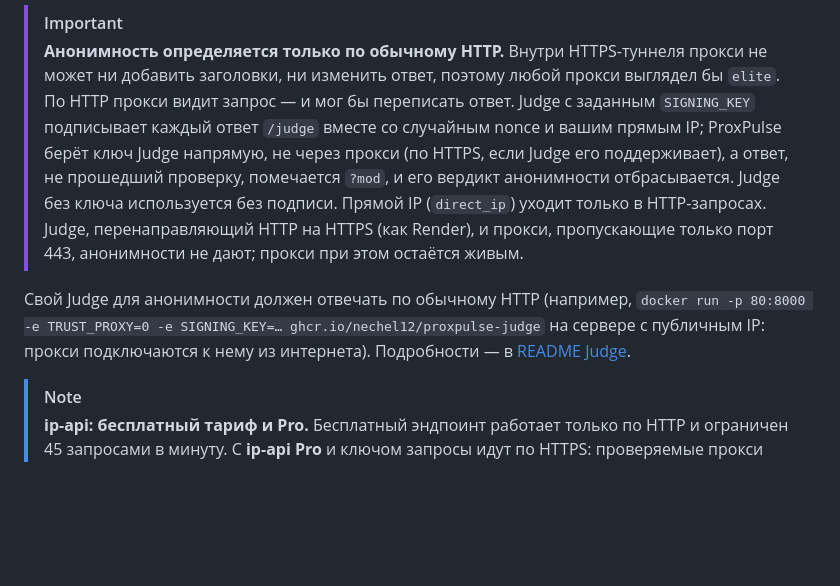
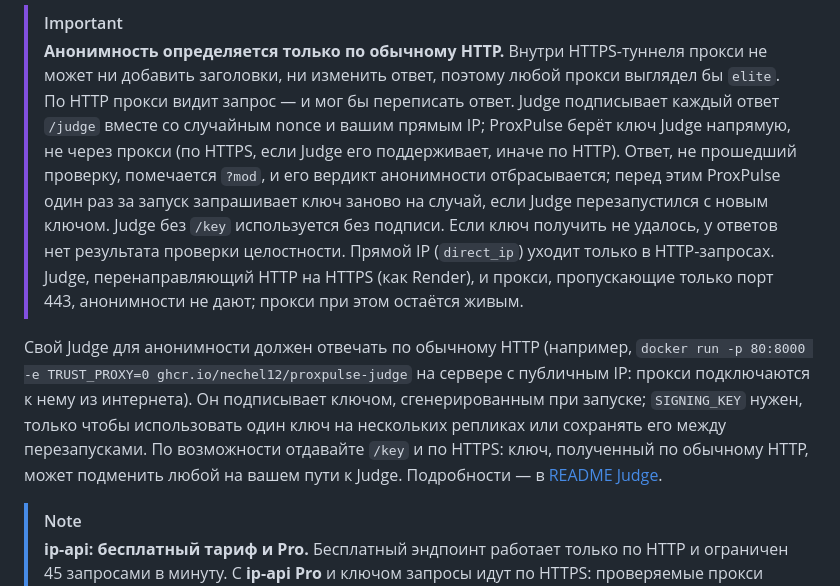
Before and after one commit to nechel12/proxpulse, a Markdown page: README.ru.md, the part around the change. Rendered like a GitHub page; blank space fills up the shorter version.

Commit message:
docs: describe how the judge key is fetched and checked

```diff
--- a/README.ru.md
+++ b/README.ru.md
@@ -146,19 +146,25 @@ SOCKS4- и SOCKS5-прокси на доступность, задержку, г
 > **Анонимность определяется только по обычному HTTP.** Внутри HTTPS-туннеля
 > прокси не может ни добавить заголовки, ни изменить ответ, поэтому любой
 > прокси выглядел бы `elite`. По HTTP прокси видит запрос — и мог бы
-> переписать ответ. Judge с заданным `SIGNING_KEY` подписывает каждый ответ
-> `/judge` вместе со случайным nonce и вашим прямым IP; ProxPulse берёт ключ
-> Judge напрямую, не через прокси (по HTTPS, если Judge его поддерживает), а
-> ответ, не прошедший проверку, помечается `?mod`, и его вердикт анонимности
-> отбрасывается. Judge без ключа используется без подписи. Прямой IP
-> (`direct_ip`) уходит только в HTTP-запросах. Judge, перенаправляющий HTTP на
-> HTTPS (как Render), и прокси, пропускающие только порт 443, анонимности не
-> дают; прокси при этом остаётся живым.
+> переписать ответ. Judge подписывает каждый ответ `/judge` вместе со случайным
+> nonce и вашим прямым IP; ProxPulse берёт ключ Judge напрямую, не через прокси
+> (по HTTPS, если Judge его поддерживает, иначе по HTTP). Ответ, не прошедший
+> проверку, помечается `?mod`, и его вердикт анонимности отбрасывается; перед
+> этим ProxPulse один раз за запуск запрашивает ключ заново на случай, если
+> Judge перезапустился с новым ключом. Judge без `/key` используется без
+> подписи. Если ключ получить не удалось, у ответов нет результата проверки
+> целостности. Прямой IP (`direct_ip`) уходит только в HTTP-запросах. Judge,
+> перенаправляющий HTTP на HTTPS (как Render), и прокси, пропускающие только порт
+> 443, анонимности не дают; прокси при этом остаётся живым.
 
 Свой Judge для анонимности должен отвечать по обычному HTTP (например,
-`docker run -p 80:8000 -e TRUST_PROXY=0 -e SIGNING_KEY=… ghcr.io/nechel12/proxpulse-judge`
-на сервере с публичным IP: прокси подключаются к нему из интернета).
-Подробности — в [README Judge](https://github.com/nechel12/proxpulse-judge/blob/main/README.ru.md#подпись-ответов).
+`docker run -p 80:8000 -e TRUST_PROXY=0 ghcr.io/nechel12/proxpulse-judge`
+на сервере с публичным IP: прокси подключаются к нему из интернета). Он
+подписывает ключом, сгенерированным при запуске; `SIGNING_KEY` нужен, только
+чтобы использовать один ключ на нескольких репликах или сохранять его между
+перезапусками. По возможности отдавайте `/key` и по HTTPS: ключ, полученный по
+обычному HTTP, может подменить любой на вашем пути к Judge. Подробности — в
+[README Judge](https://github.com/nechel12/proxpulse-judge/blob/main/README.ru.md#подпись-ответов).
 
 > [!NOTE]
 > **ip-api: бесплатный тариф и Pro.** Бесплатный эндпоинт работает только по
```
Also changed, not shown: CHANGELOG.md (+12 -0 lines), README.md (+15 -9 lines).
